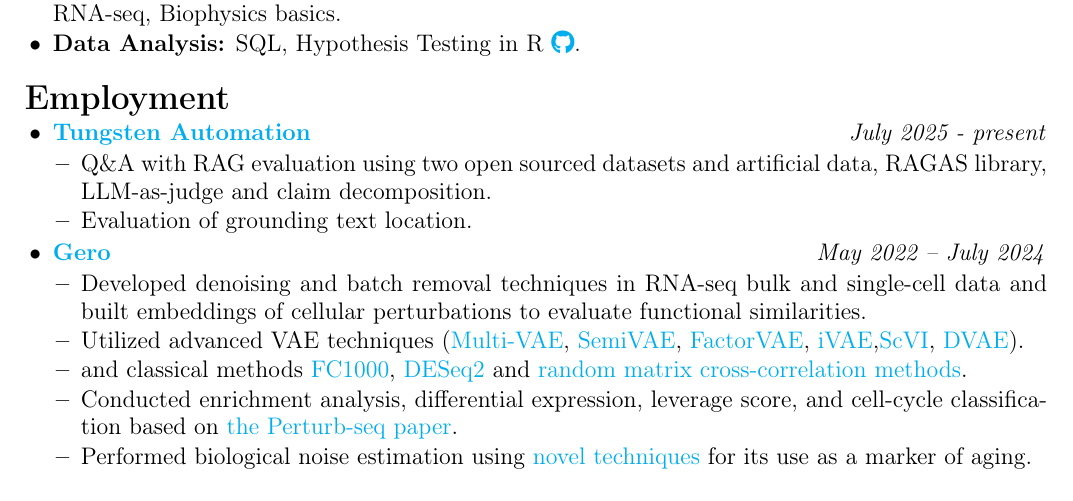
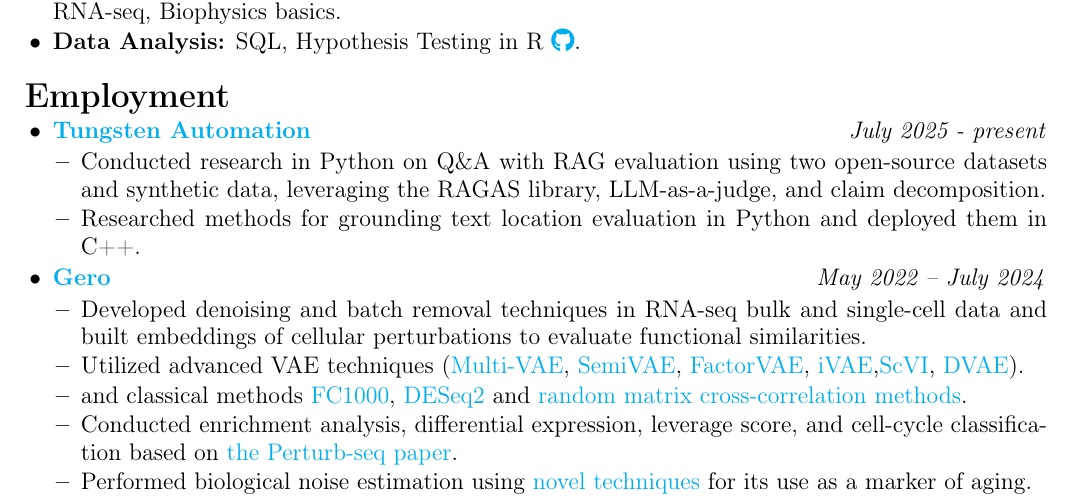
Before and after one commit to eluator/CV, a LaTeX document (Igor Timofeev.tex): part of page 1 of 2, cut so that both start at the same text. Compiled offline with pdfLaTeX.

Commit message:
Tungsten automation update

```diff
--- a/Igor Timofeev.tex
+++ b/Igor Timofeev.tex
@@ -69,8 +69,8 @@
 
 	\item \href{https://www.tungstenautomation.com/}{\textbf{Tungsten Automation}} \hfill \textit{July 2025 - present}
 	\begin{itemize}
-	\item Q\&A with RAG evaluation using two open sourced datasets and artificial data, RAGAS library, LLM-as-judge and claim decomposition.
-	\item Evaluation of grounding text location.
+    \item Conducted research in Python on Q\&A with RAG evaluation using two open-source datasets and synthetic data, leveraging the RAGAS library, LLM-as-a-judge, and claim decomposition.
+    \item Researched methods for grounding text location evaluation in Python and deployed them in C++.
 	\end{itemize}
 
     \item \href{https://gero.ai/}{\textbf{Gero}} \hfill \textit{May 2022 -- July 2024}
```
Also changed, not shown: Igor Timofeev.pdf.
